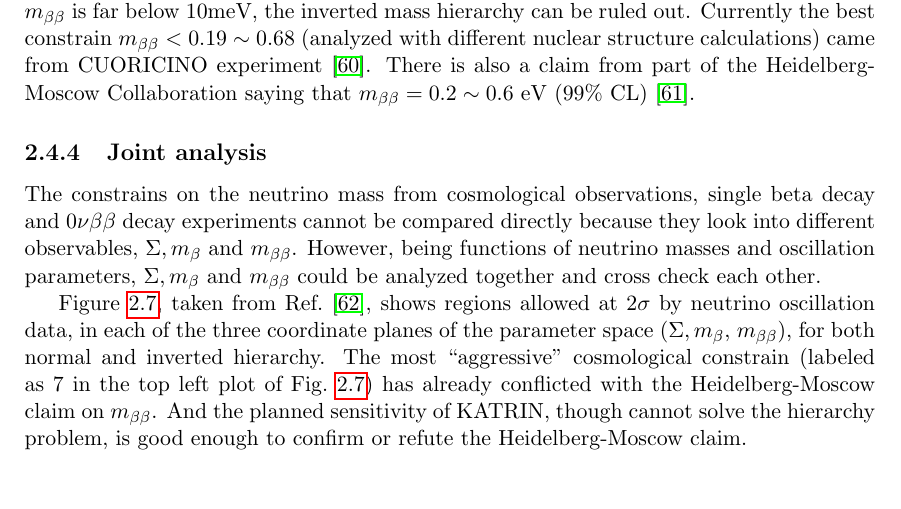
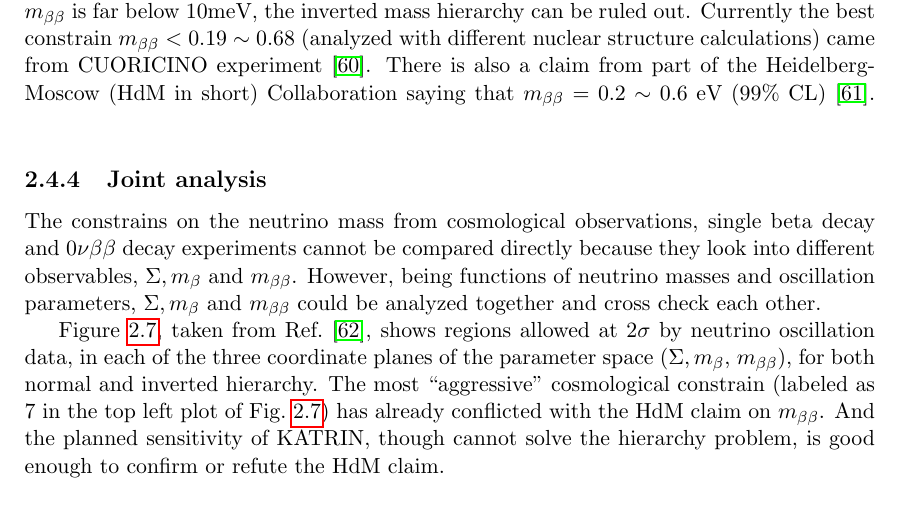
Before and after one commit to jintonic/thesis, a LaTeX thesis (thesis.tex, which reads theory.tex): part of page 23 of 53, cut so that both start at the same text. Compiled offline with pdfLaTeX.

Commit message:
start to use HdM
git-svn-id: file:///home/jingliu/home/jing.liu/svn/thesis/trunk@198 a066fb6a-a811-11dc-9a5e-f027034fa78f

```diff
--- a/theory.tex
+++ b/theory.tex
@@ -357,7 +357,7 @@ where the phase space factors $G_{2\nu}(Q,Z)$ and $G_{0\nu}(Q,Z)$ depend on the
 \end{equation}
 assuming only the exchange of three light neutrinos.
 
-Figure~\ref{fig:m2bVSlightest}, taken from Ref.~\cite{Str05}, shows the expected range of the effective Majorana neutrino mass $m_{\beta\beta}$ as function of the lightest neutrino mass. The regions noted with $\Delta m^{2}_{32}<0$ and $\Delta m^{2}_{32}>0$ are the allowed regions in case of inverted and normal hierarchy, respectively. The effective Majorana neutrino mass $m_{\beta\beta}$ could be invisibly small in case of a normal hierarchy, because the terms in eq.~\ref{eq:effmass} can cancel each other if the CP-violation phases $\alpha_{1}, \alpha_{2}$ and $\delta$ take special values. An experiment sensitive to $ m_{\beta\beta} \sim 10$meV has an excellent chance of seeing a signal in case of an inverted mass hierarchy. And if the observed $m_{\beta\beta}$ is far below $10$meV, the inverted mass hierarchy can be ruled out. Currently the best constrain $m_{\beta\beta}<0.19 \sim 0.68$ (analyzed with different nuclear structure calculations) came from CUORICINO experiment~\cite{Cuo08}. There is also a claim from part of the Heidelberg-Moscow Collaboration saying that $m_{\beta\beta} = 0.2 \sim 0.6$ eV (99\% CL)~\cite{Hei04}.
+Figure~\ref{fig:m2bVSlightest}, taken from Ref.~\cite{Str05}, shows the expected range of the effective Majorana neutrino mass $m_{\beta\beta}$ as function of the lightest neutrino mass. The regions noted with $\Delta m^{2}_{32}<0$ and $\Delta m^{2}_{32}>0$ are the allowed regions in case of inverted and normal hierarchy, respectively. The effective Majorana neutrino mass $m_{\beta\beta}$ could be invisibly small in case of a normal hierarchy, because the terms in eq.~\ref{eq:effmass} can cancel each other if the CP-violation phases $\alpha_{1}, \alpha_{2}$ and $\delta$ take special values. An experiment sensitive to $ m_{\beta\beta} \sim 10$meV has an excellent chance of seeing a signal in case of an inverted mass hierarchy. And if the observed $m_{\beta\beta}$ is far below $10$meV, the inverted mass hierarchy can be ruled out. Currently the best constrain $m_{\beta\beta}<0.19 \sim 0.68$ (analyzed with different nuclear structure calculations) came from CUORICINO experiment~\cite{Cuo08}. There is also a claim from part of the Heidelberg-Moscow (HdM in short) Collaboration saying that $m_{\beta\beta} = 0.2 \sim 0.6$ eV (99\% CL)~\cite{Hei04}.
 \begin{figure}[tbhp]
   \centering
   \includegraphics[width=0.5\textwidth]{m2bVSlightest.eps}
@@ -369,7 +369,7 @@ Figure~\ref{fig:m2bVSlightest}, taken from Ref.~\cite{Str05}, shows the expected
 \label{sec:joian}
 The constrains on the neutrino mass from cosmological observations, single beta decay and $0\nu\beta\beta$ decay experiments cannot be compared directly because they look into different observables, $\Sigma, m_{\beta}$ and $m_{\beta\beta}$. However, being functions of neutrino masses and oscillation parameters, $\Sigma, m_{\beta}$ and $m_{\beta\beta}$ could be analyzed together and cross check each other.
 
-Figure~\ref{fig:sum1b2b}, taken from Ref.~\cite{Fog07}, shows regions allowed at $2\sigma$ by neutrino oscillation data, in each of the three coordinate planes of the parameter space ($\Sigma, m_{\beta}$, $m_{\beta\beta}$), for both normal and inverted hierarchy. The most ``aggressive'' cosmological constrain (labeled as 7 in the top left plot of Fig.~\ref{fig:sum1b2b}) has already conflicted with the Heidelberg-Moscow claim on $m_{\beta\beta}$. And the planned sensitivity of KATRIN, though cannot solve the hierarchy problem, is good enough to confirm or refute the Heidelberg-Moscow claim.
+Figure~\ref{fig:sum1b2b}, taken from Ref.~\cite{Fog07}, shows regions allowed at $2\sigma$ by neutrino oscillation data, in each of the three coordinate planes of the parameter space ($\Sigma, m_{\beta}$, $m_{\beta\beta}$), for both normal and inverted hierarchy. The most ``aggressive'' cosmological constrain (labeled as 7 in the top left plot of Fig.~\ref{fig:sum1b2b}) has already conflicted with the HdM claim on $m_{\beta\beta}$. And the planned sensitivity of KATRIN, though cannot solve the hierarchy problem, is good enough to confirm or refute the HdM claim.
 \begin{figure}[tbhp]
   \centering
   \includegraphics[width=0.8\textwidth]{sum1b2b.eps}
```
